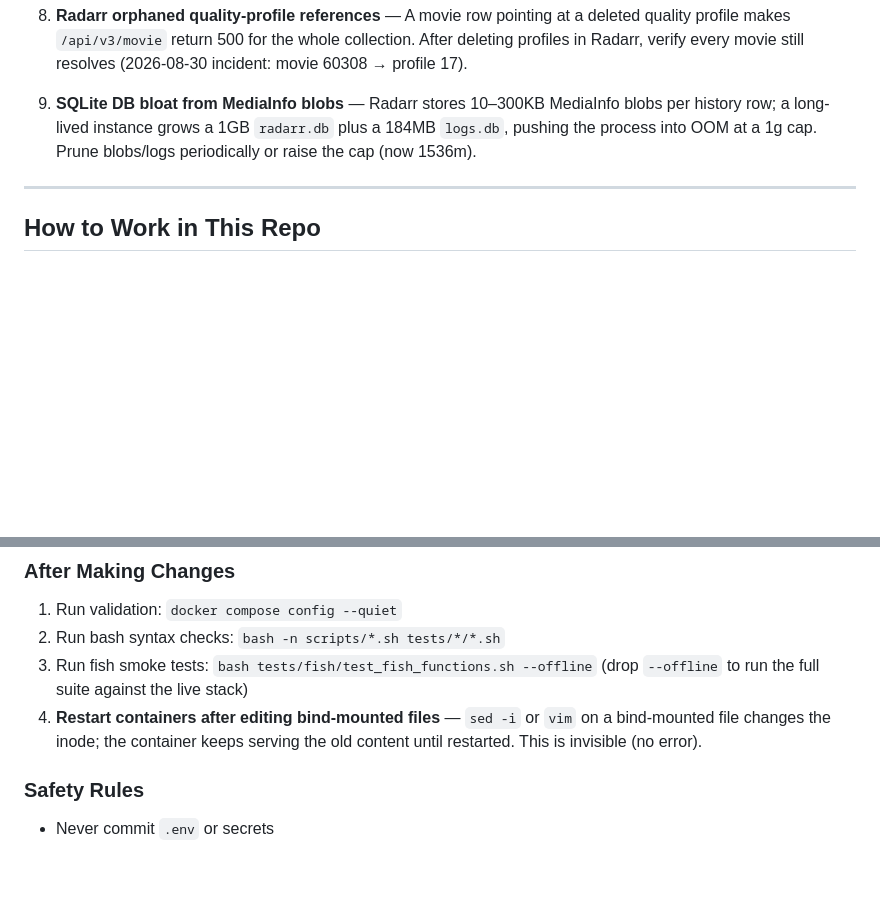
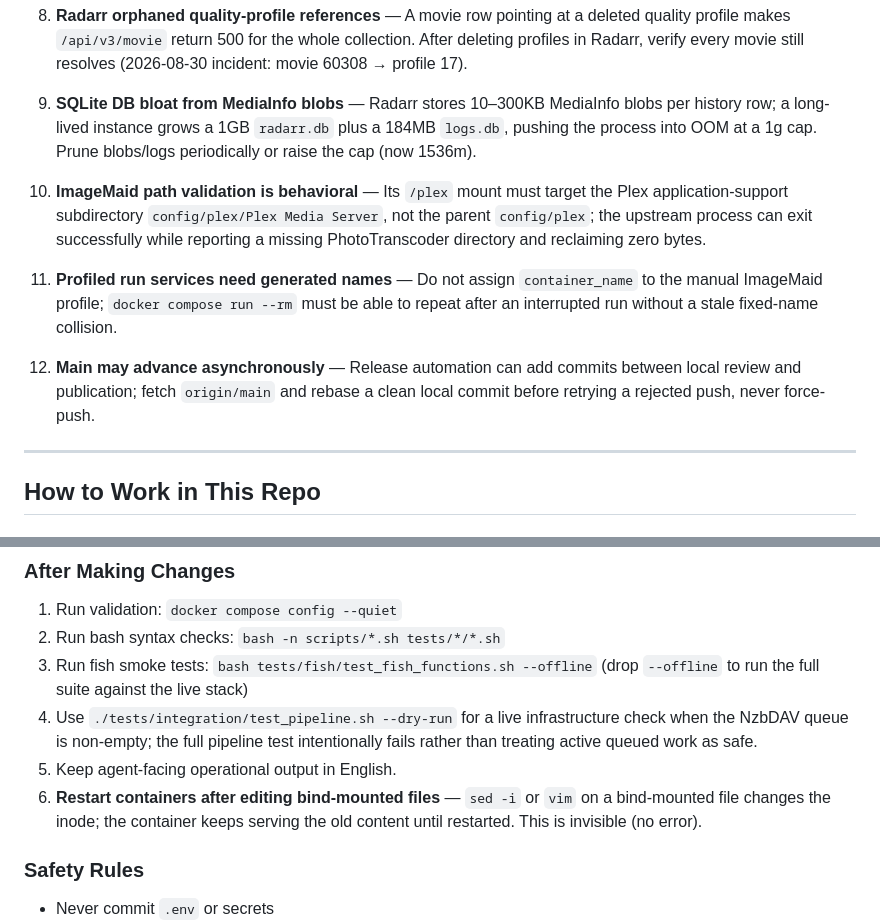
Before and after one commit to WhispersOfJ/thebearcave, a Markdown page: AGENTS.md, 2 parts joined by grey strips. GitHub-like rendering; blank space fills up the shorter version.

Commit message:
docs: add agent landmines and workflow guidance to AGENTS.md (#50)
Document three new operational landmines (ImageMaid `/plex` mount target,
profiled ImageMaid run names, `main` advancing asynchronously) and expand the
workflow checklist with a dry-run pipeline check and agent-facing language rule.

Generated with Codebuff 🤖

Co-authored-by: Codebuff <noreply@codebuff.com>

```diff
--- a/AGENTS.md
+++ b/AGENTS.md
@@ -220,6 +220,12 @@ Run `./scripts/setup.sh` to generate secrets.
 
 9. **SQLite DB bloat from MediaInfo blobs** — Radarr stores 10–300KB MediaInfo blobs per history row; a long-lived instance grows a 1GB `radarr.db` plus a 184MB `logs.db`, pushing the process into OOM at a 1g cap. Prune blobs/logs periodically or raise the cap (now 1536m).
 
+10. **ImageMaid path validation is behavioral** — Its `/plex` mount must target the Plex application-support subdirectory `config/plex/Plex Media Server`, not the parent `config/plex`; the upstream process can exit successfully while reporting a missing PhotoTranscoder directory and reclaiming zero bytes.
+
+11. **Profiled run services need generated names** — Do not assign `container_name` to the manual ImageMaid profile; `docker compose run --rm` must be able to repeat after an interrupted run without a stale fixed-name collision.
+
+12. **Main may advance asynchronously** — Release automation can add commits between local review and publication; fetch `origin/main` and rebase a clean local commit before retrying a rejected push, never force-push.
+
 ---
 
 ## How to Work in This Repo
@@ -235,7 +241,9 @@ Run `./scripts/setup.sh` to generate secrets.
 1. Run validation: `docker compose config --quiet`
 2. Run bash syntax checks: `bash -n scripts/*.sh tests/*/*.sh`
 3. Run fish smoke tests: `bash tests/fish/test_fish_functions.sh --offline` (drop `--offline` to run the full suite against the live stack)
-4. **Restart containers after editing bind-mounted files** — `sed -i` or `vim` on a bind-mounted file changes the inode; the container keeps serving the old content until restarted. This is invisible (no error).
+4. Use `./tests/integration/test_pipeline.sh --dry-run` for a live infrastructure check when the NzbDAV queue is non-empty; the full pipeline test intentionally fails rather than treating active queued work as safe.
+5. Keep agent-facing operational output in English.
+6. **Restart containers after editing bind-mounted files** — `sed -i` or `vim` on a bind-mounted file changes the inode; the container keeps serving the old content until restarted. This is invisible (no error).
 
 ### Safety Rules
 
```
